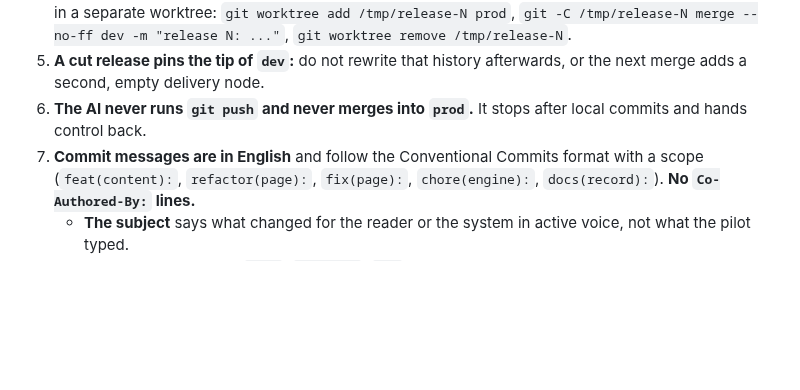
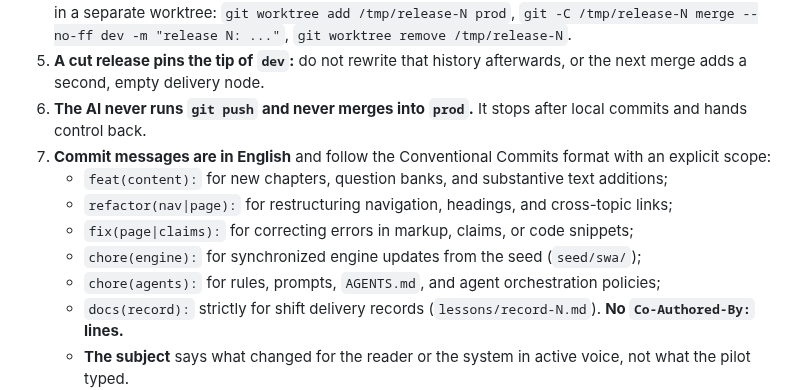
Before and after one commit to y-kolyada/git, a Markdown page: AGENTS.md, the part around the change. Rendered like a GitHub page; blank space fills up the shorter version.

Commit message:
chore(agents): specify chore(agents) scope in commit conventions
Clarify §4.7 by detailing valid Conventional Commit scopes: feat(content), refactor(nav|page),
fix(page|claims), chore(engine), chore(agents) for rules and orchestration, and docs(record)
strictly for shift records.

```diff
--- a/AGENTS.md
+++ b/AGENTS.md
@@ -44,7 +44,14 @@
 4. **If the tree holds another pilot's uncommitted work, do not switch branches.** Assemble the release in a separate worktree: `git worktree add /tmp/release-N prod`, `git -C /tmp/release-N merge --no-ff dev -m "release N: ..."`, `git worktree remove /tmp/release-N`.
 5. **A cut release pins the tip of `dev`:** do not rewrite that history afterwards, or the next merge adds a second, empty delivery node.
 6. **The AI never runs `git push` and never merges into `prod`.** It stops after local commits and hands control back.
-7. **Commit messages are in English** and follow the Conventional Commits format with a scope (`feat(content):`, `refactor(page):`, `fix(page):`, `chore(engine):`, `docs(record):`). **No `Co-Authored-By:` lines.**
+7. **Commit messages are in English** and follow the Conventional Commits format with an explicit scope:
+   - `feat(content):` for new chapters, question banks, and substantive text additions;
+   - `refactor(nav|page):` for restructuring navigation, headings, and cross-topic links;
+   - `fix(page|claims):` for correcting errors in markup, claims, or code snippets;
+   - `chore(engine):` for synchronized engine updates from the seed (`seed/swa/`);
+   - `chore(agents):` for rules, prompts, `AGENTS.md`, and agent orchestration policies;
+   - `docs(record):` strictly for shift delivery records (`lessons/record-N.md`).
+   **No `Co-Authored-By:` lines.**
    - **The subject** says what changed for the reader or the system in active voice, not what the pilot typed.
    - **Meaningful commits (`feat`, `refactor`, `fix`) must have a body:** 1-2 paragraphs explaining the before/after, the architectural rationale, exact measured facts (word count against the floor, exit codes, number of verified claims), and confirmation that checks are green. Empty one-liners are rejected.
 
```
